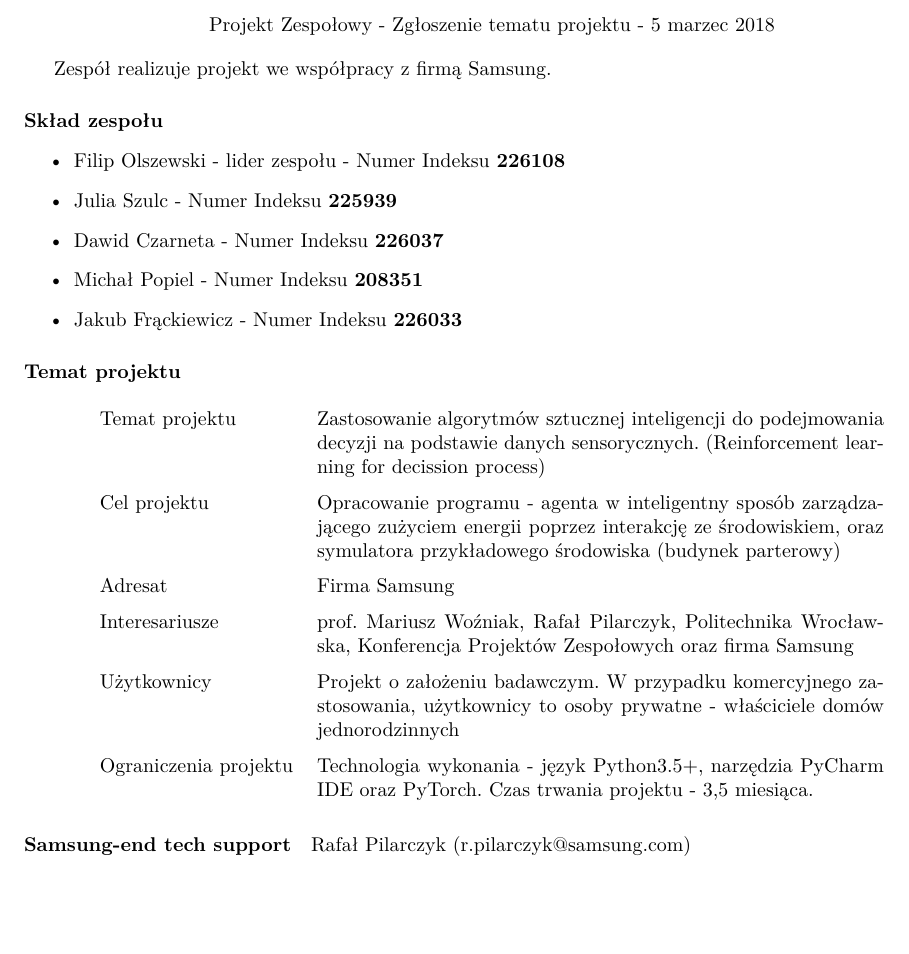
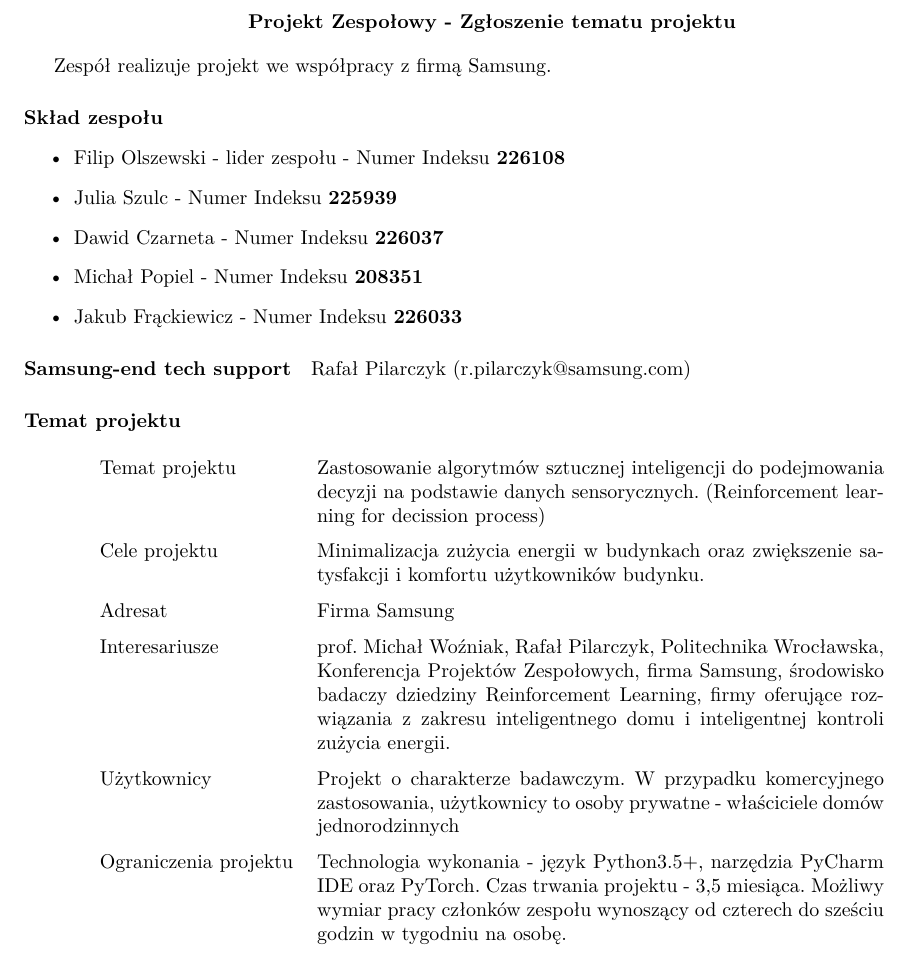
Before and after one commit to JuliaSzulc/Efficient-House-Energy-Management-Using-Self-Learning-AI, a LaTeX document (dokumentacja/dla-wozniaka/cele-projektu.tex): part of the page, cut so that both start at the same text, the shorter picture padded with empty space. Compiled offline with pdfLaTeX.

Commit message:
karta-rpojektu-v2

```diff
--- a/dokumentacja/dla-wozniaka/cele-projektu.tex
+++ b/dokumentacja/dla-wozniaka/cele-projektu.tex
@@ -10,7 +10,7 @@
 
 \begin{document}
 \begin{center}
-Projekt Zespołowy - Zgłoszenie tematu projektu - 5 marzec 2018
+\textbf{Projekt Zespołowy - Zgłoszenie tematu projektu}
 \end{center}
 
 Zespół realizuje projekt we współpracy z firmą Samsung.
@@ -23,25 +23,25 @@ Zespół realizuje projekt we współpracy z firmą Samsung.
 \item Michał Popiel - Numer Indeksu \textbf{208351}
 \item Jakub Frąckiewicz - Numer Indeksu \textbf{226033}
 \end{itemize}
-
+\paragraph{Samsung-end tech support}
+Rafał Pilarczyk (r.pilarczyk@samsung.com)
 \paragraph{Temat projektu}
 
 \begin{center}
 {\def\arraystretch{1.5}\tabcolsep=6pt
 	\begin{tabular}{l p{10cm}}
 	Temat projektu& Zastosowanie algorytmów sztucznej inteligencji do podejmowania decyzji na podstawie danych sensorycznych. (Reinforcement learning for decission process)\\
-	Cel projektu& Opracowanie programu - agenta w inteligentny sposób zarządzającego zużyciem energii poprzez interakcję ze środowiskiem, oraz symulatora przykładowego środowiska (budynek parterowy)\\
+	Cele projektu& Minimalizacja zużycia energii w budynkach oraz zwiększenie satysfakcji i komfortu użytkowników budynku. \\
 	Adresat& Firma Samsung\\
-	Interesariusze& prof. Mariusz Woźniak, Rafał Pilarczyk, Politechnika Wrocławska, Konferencja Projektów Zespołowych oraz firma Samsung\\
-	Użytkownicy& Projekt o założeniu badawczym. W przypadku komercyjnego zastosowania, użytkownicy to osoby prywatne - właściciele domów jednorodzinnych\\
-	Ograniczenia projektu&Technologia wykonania - język Python3.5+, narzędzia PyCharm IDE oraz PyTorch. Czas trwania projektu - 3,5 miesiąca.\\
+	Interesariusze& prof. Michał Woźniak, Rafał Pilarczyk, Politechnika Wrocławska, Konferencja Projektów Zespołowych, firma Samsung, środowisko badaczy dziedziny Reinforcement Learning, firmy oferujące rozwiązania z zakresu inteligentnego domu i inteligentnej kontroli zużycia energii.\\
+	Użytkownicy& Projekt o charakterze badawczym. W przypadku komercyjnego zastosowania, użytkownicy to osoby prywatne - właściciele domów jednorodzinnych\\
+	Ograniczenia projektu&Technologia wykonania - język Python3.5+, narzędzia PyCharm IDE oraz PyTorch. Czas trwania projektu - 3,5 miesiąca. Możliwy wymiar pracy członków zespołu wynoszący od czterech do sześciu godzin w tygodniu na osobę.\\
 
 \end{tabular}}
 \end{center}
 
 
-\paragraph{Samsung-end tech support}
-Rafał Pilarczyk (r.pilarczyk@samsung.com)
+
 
 
 
```
Also changed, not shown: dokumentacja/dla-wozniaka/cele-projektu.pdf, 2 other files.
